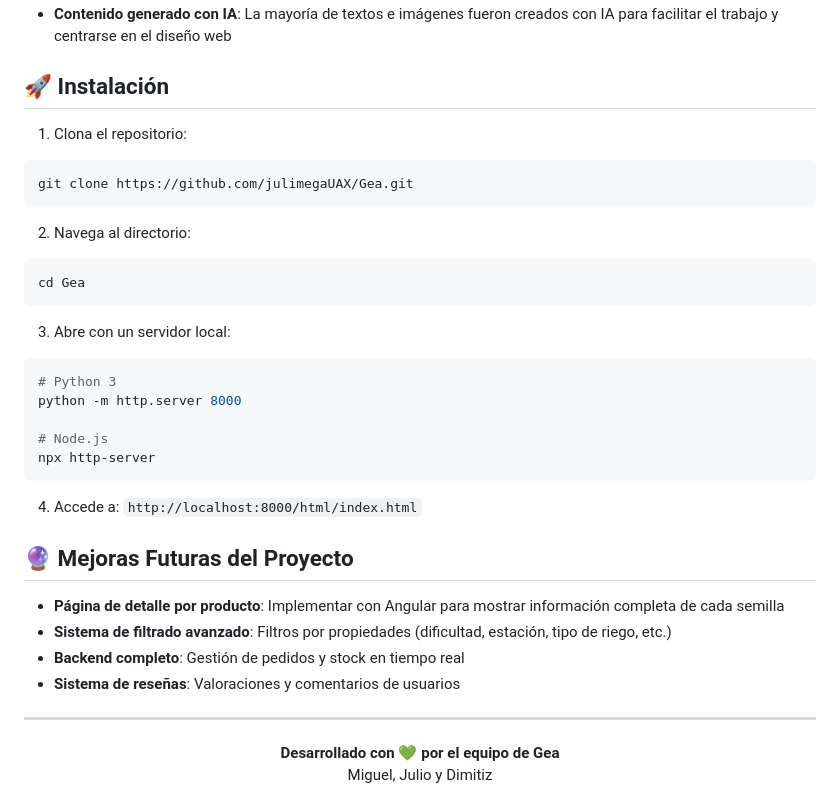
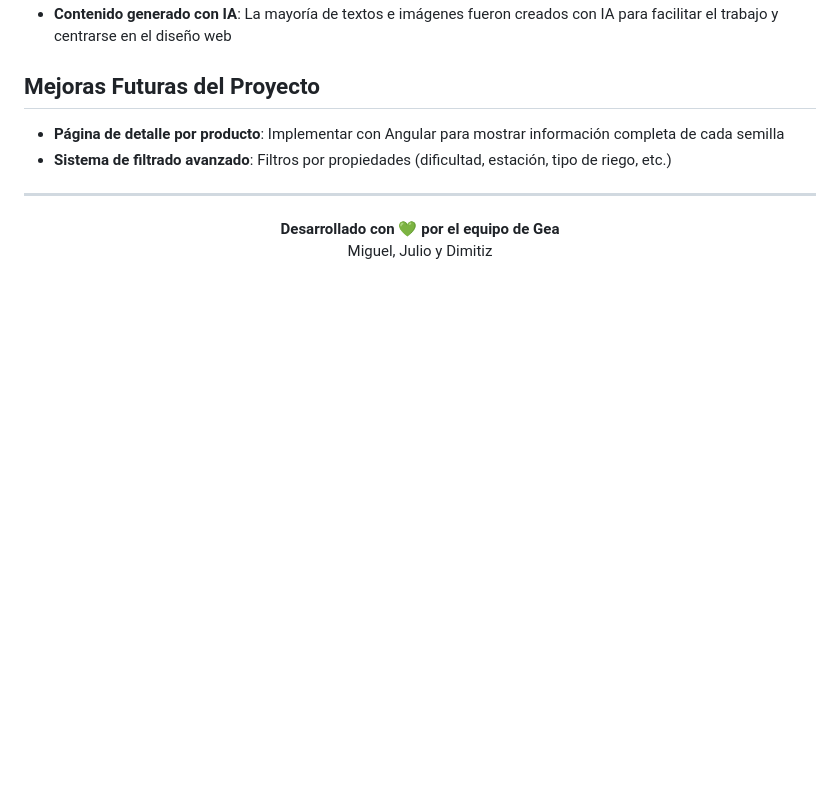
Before and after one commit to julimegaUAX/Gea, a Markdown page: README.md, the part around the change printed below. Rendered like a GitHub page; blank space fills up the shorter version.

````diff
--- a/README.md
+++ b/README.md
@@ -158,37 +120,10 @@ Cuenta con 5 secciones + formulario de contacto:
 - **Contenido generado con IA**: La mayoría de textos e imágenes fueron creados con IA para facilitar el trabajo y centrarse en el diseño web
 
-## 🚀 Instalación
-
-1. Clona el repositorio:
-```bash
-git clone https://github.com/julimegaUAX/Gea.git
-```
-
-2. Navega al directorio:
-```bash
-cd Gea
-```
-
-3. Abre con un servidor local:
-```bash
-# Python 3
-python -m http.server 8000
-
-# Node.js
-npx http-server
-```
-
-4. Accede a: `http://localhost:8000/html/index.html`
-
-## 🔮 Mejoras Futuras del Proyecto
+## Mejoras Futuras del Proyecto
 
 - **Página de detalle por producto**: Implementar con Angular para mostrar información completa de cada semilla
 - **Sistema de filtrado avanzado**: Filtros por propiedades (dificultad, estación, tipo de riego, etc.)
-- **Backend completo**: Gestión de pedidos y stock en tiempo real
-- **Sistema de reseñas**: Valoraciones y comentarios de usuarios
-
 ---
-
 <div align="center">
   <strong>Desarrollado con 💚 por el equipo de Gea</strong>
   <br>
````
Also changed, not shown: other parts of README.md (+27 -64 lines).
